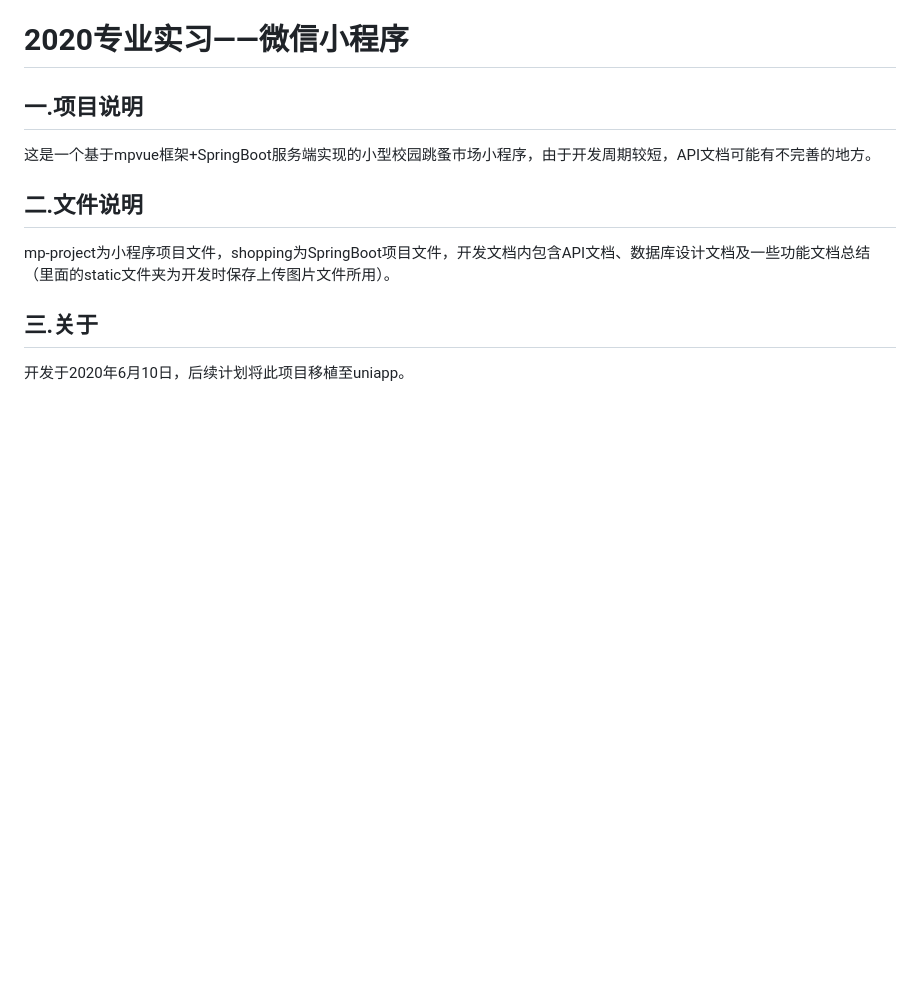
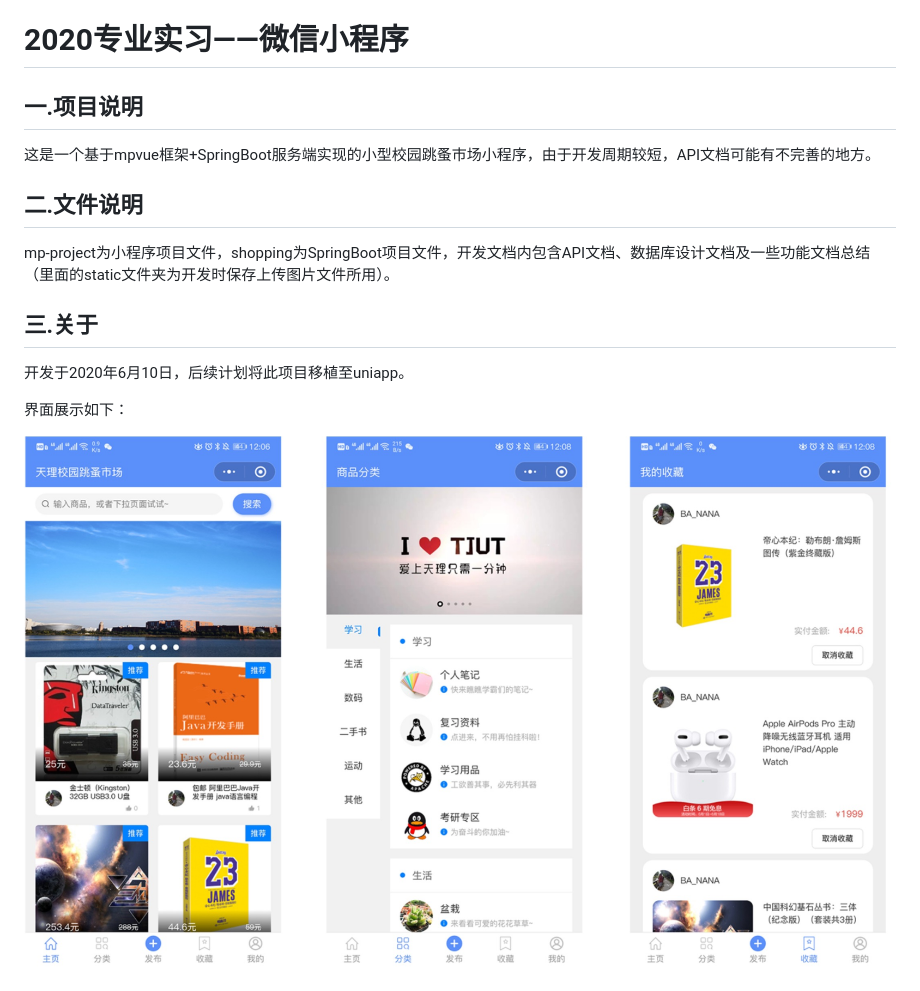
Before and after one commit to cszmzh/2020-mp-training, a Markdown page: README.md, the part around the change. Rendered like a GitHub page; pictures changed too: img/小程序界面.png (added); blank space fills up the shorter version.

Commit message:
update
更新小程序界面展示图

```diff
--- a/README.md
+++ b/README.md
@@ -10,3 +10,7 @@ mp-project为小程序项目文件，shopping为SpringBoot项目文件，开发
 ## 三.关于
 
 开发于2020年6月10日，后续计划将此项目移植至uniapp。
+
+界面展示如下：
+
+<img src="img/小程序界面.png" alt="小程序界面展示" style="zoom:50%;" />
```
